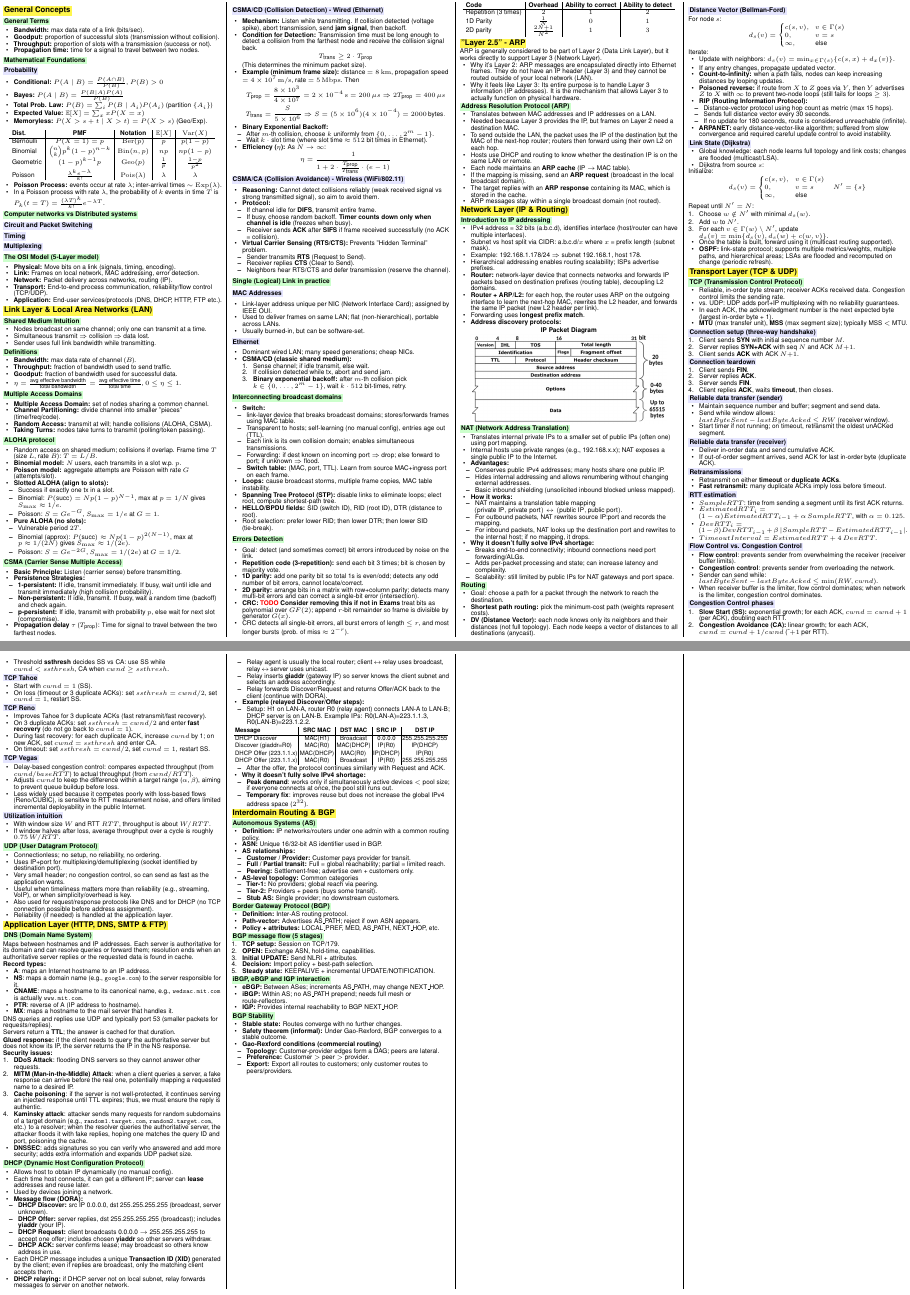
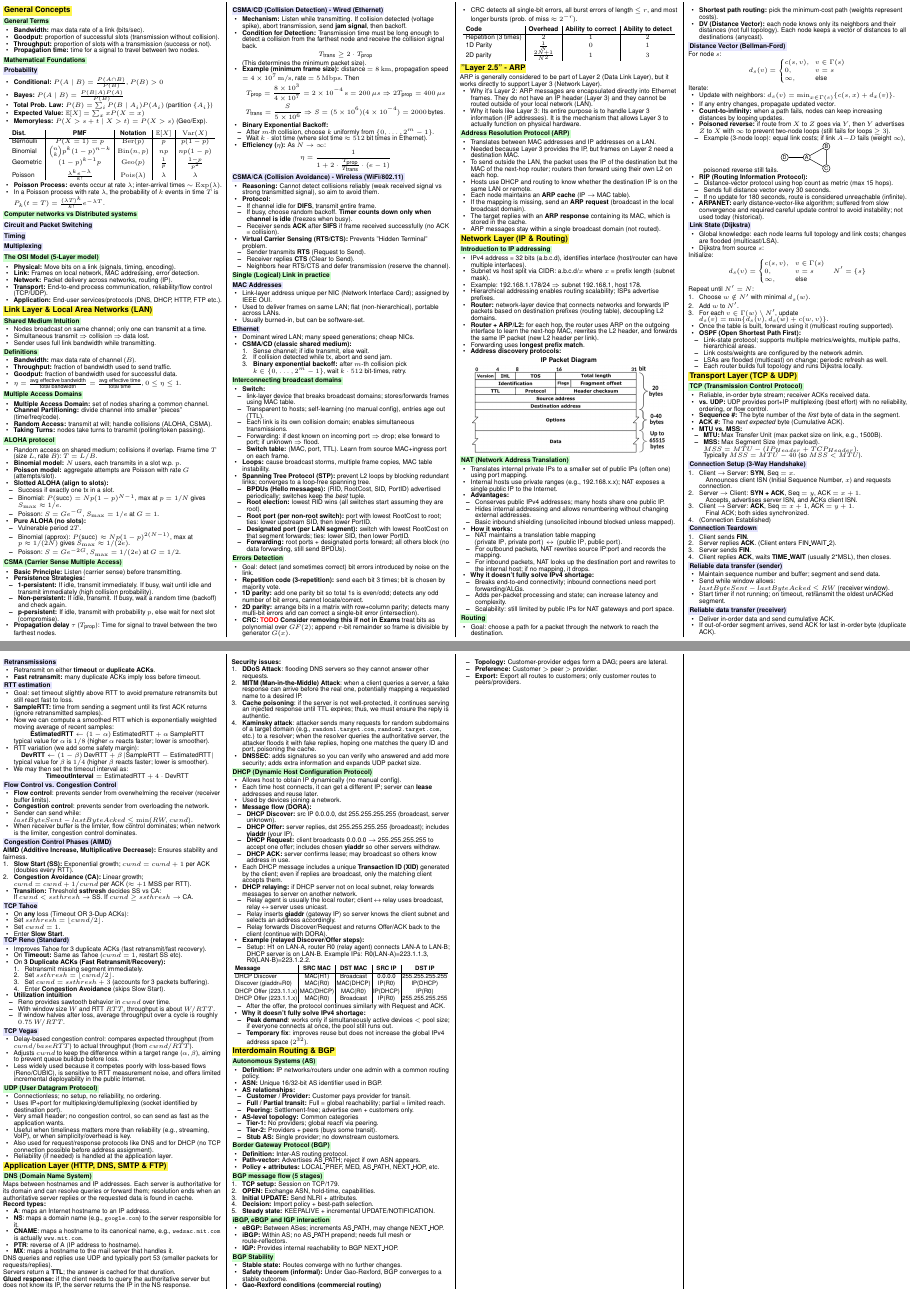
Before and after one commit to ArieLevental/networks_cheatsheet, a LaTeX document (networks_cheatsheet.tex, which reads subjects/link_layer.tex, subjects/network_layer.tex, subjects/transport_layer.tex): two parts of pages 1 and 2 of 2, joined at a grey line, cut so that both start at the same text. Compiled offline with pdfLaTeX.

Commit message:
Improvements to TCP, STP, Poisoned reverse

```diff
--- a/subjects/link_layer.tex
+++ b/subjects/link_layer.tex
@@ -116,9 +116,14 @@
 		\item \textbf{Switch table:} (MAC, port, TTL). Learn from source MAC+ingress port on each frame.
     \end{itemize}
     \item \textbf{Loops:} cause broadcast storms, multiple frame copies, MAC table instability.
-	\item \textbf{Spanning Tree Protocol (STP):} disable links to eliminate loops; elect root, compute shortest-path tree.
-	\item \textbf{HELLO/BPDU fields:} SID (switch ID), RID (root ID), DTR (distance to root).
-	\item Root selection: prefer lower RID; then lower DTR; then lower SID (tie-break).
+	\item \textbf{Spanning Tree Protocol (STP):} prevent L2 loops by blocking redundant links; converges to a loop-free spanning tree.
+	\begin{itemize}
+		\item \textbf{BPDUs (Hello messages):} (RID, RootCost, SID, PortID) advertised periodically; switches keep the \emph{best} tuple.
+		\item \textbf{Root election:} lowest RID wins (all switches start assuming they are root).
+		\item \textbf{Root port (per non-root switch):} port with lowest RootCost to root; ties: lower upstream SID, then lower PortID.
+		\item \textbf{Designated port (per LAN segment):} switch with lowest RootCost on that segment forwards; ties: lower SID, then lower PortID.
+		\item \textbf{Forwarding:} root ports + designated ports forward; all others block (no data forwarding, still send BPDUs).
+	\end{itemize}
 \end{itemize}
 
 \subsection{Errors Detection}
--- a/subjects/network_layer.tex
+++ b/subjects/network_layer.tex
@@ -64,13 +64,26 @@ Iterate:
 \begin{itemize}
 	\item \textbf{Count-to-infinity:} when a path fails, nodes can keep increasing distances by looping updates.
 	\item \textbf{Poisoned reverse:} if route from $X$ to $Z$ goes via $Y$, then $Y$ advertises $Z$ to $X$ with $\infty$ to prevent two-node loops (still fails for loops $\ge 3$).
+	\begin{itemize}
+	\item Example (3-node loop): equal link costs; if link $A{-}D$ fails (weight $\infty$), poisoned reverse still fails.
+	\begin{tikzpicture}[scale=0.8, every node/.style={circle, draw, inner sep=0.6pt, font=\tiny}, >=latex]
+		\node (D) at (0,0) {D};
+		\node (A) at (0.9,0) {A};
+		\node (B) at (1.7,0.45) {B};
+		\node (C) at (1.7,-0.45) {C};
+		\draw (D) -- (A);
+		\draw (A) -- (B);
+		\draw (A) -- (C);
+		\draw (B) -- (C);
+	\end{tikzpicture}
+	\end{itemize}
 	\item \textbf{RIP (Routing Information Protocol):}
 	\begin{itemize}
 		\item Distance-vector protocol using hop count as metric (max 15 hops).
 		\item Sends full distance vector every 30 seconds.
 		\item If no update for 180 seconds, route is considered unreachable (infinite).
 	\end{itemize}
-	\item \textbf{ARPANET:} early distance-vector-like algorithm; suffered from slow convergence and required careful update control to avoid instability.
+	\item \textbf{ARPANET:} early distance-vector-like algorithm; suffered from slow convergence and required careful update control to avoid instability; not used today (historical).
 \end{itemize}
 
 \subsubsection{Link State (Dijkstra)}
@@ -93,5 +106,11 @@ Repeat until $N'=N$:
 
 \begin{itemize}
 	\item Once the table is built, forward using it (multicast routing supported).
-	\item \textbf{OSPF:} link-state protocol; supports multiple metrics/weights, multiple paths, and hierarchical areas; LSAs are flooded and recomputed on change (periodic refresh).
+	\item \textbf{OSPF (Open Shortest Path First):}
+	\begin{itemize}
+		\item Link-state protocol; supports multiple metrics/weights, multiple paths, hierarchical areas.
+		\item Link costs/weights are configured by the network admin.
+		\item LSAs are flooded (multicast) on change; periodic refresh as well.
+		\item Each router builds full topology and runs Dijkstra locally.
+	\end{itemize}
 \end{itemize}
--- a/subjects/transport_layer.tex
+++ b/subjects/transport_layer.tex
@@ -2,25 +2,34 @@
 
 \subsection{TCP (Transmission Control Protocol)}
 \begin{itemize}
-	\item Reliable, in-order byte stream; receiver ACKs received data. Congestion control limits the sending rate.
-	\item vs. UDP: UDP adds port+IP multiplexing with no reliability guarantees.
-	\item In each ACK, the acknowledgment number is the next expected byte (largest in-order byte + 1).
-	\item \textbf{MTU} (max transfer unit), \textbf{MSS} (max segment size); typically MSS $<$ MTU.
+    \item Reliable, in-order byte stream; receiver ACKs received data.
+    \item \textbf{vs. UDP:} UDP provides port+IP multiplexing (best effort) with no reliability, ordering, or flow control.
+    \item \textbf{Sequence \#:} The byte number of the \textit{first} byte of data in the segment.
+    \item \textbf{ACK \#:} The \textit{next expected} byte (Cumulative ACK).
+    \item \textbf{MTU vs. MSS:}
+    \begin{itemize}
+        \item \textbf{MTU:} Max Transfer Unit (max packet size on link, e.g., 1500B).
+        \item \textbf{MSS:} Max Segment Size (max payload). $MSS = MTU - (IP_{Header} + TCP_{Header})$. \\ Typically $MSS = MTU - 40$ (so $MSS < MTU$).
+    \end{itemize}
 \end{itemize}
 
-\subsubsection{Connection setup (three-way handshake)}
+\subsubsection{Connection Setup (3-Way Handshake)}
 \begin{enumerate}
-	\item Client sends \textbf{SYN} with initial sequence number $M$.
-	\item Server replies \textbf{SYN+ACK} with seq $N$ and ACK $M{+}1$.
-	\item Client sends \textbf{ACK} with ACK $N{+}1$.
+	\item Client $\to$ Server: \textbf{SYN}, Seq $= x$.\\
+	\quad Announces client ISN (Initial Sequence Number, $x$) and requests connection.
+	\item Server $\to$ Client: \textbf{SYN + ACK}, Seq $= y$, ACK $= x+1$.\\
+	\quad Accepts, advertises server ISN, and ACKs client ISN.
+	\item Client $\to$ Server: \textbf{ACK}, Seq $= x+1$, ACK $= y+1$.\\
+	\quad Final ACK; both sides synchronized.
+    \item (Connection Established)
 \end{enumerate}
 
-\subsubsection{Connection teardown}
+\subsubsection{Connection Teardown}
 \begin{enumerate}
-	\item Client sends \textbf{FIN}.
-	\item Server replies \textbf{ACK}.
-	\item Server sends \textbf{FIN}.
-	\item Client replies \textbf{ACK}, waits \textbf{timeout}, then closes.
+    \item Client sends \textbf{FIN}.
+    \item Server replies \textbf{ACK}. (Client enters FIN\_WAIT\_2).
+    \item Server sends \textbf{FIN}.
+    \item Client replies \textbf{ACK}, waits \textbf{TIME\_WAIT} (usually 2*MSL), then closes.
 \end{enumerate}
 
 \subsubsection{Reliable data transfer (sender)}
@@ -44,10 +53,16 @@
 
 \subsubsection{RTT estimation}
 \begin{itemize}
-	\item $SampleRTT$: time from sending a segment until its first ACK returns.
-	\item $EstimatedRTT_i = (1-\alpha)EstimatedRTT_{i-1} + \alpha\,SampleRTT$, with $\alpha=0.125$.
-	\item $DevRTT_i = (1-\beta)DevRTT_{i-1} + \beta\,|SampleRTT-EstimatedRTT_{i-1}|$.
-	\item $TimeoutInterval = EstimatedRTT + 4\,DevRTT$.
+	\item Goal: set timeout slightly above RTT to avoid premature retransmits but still react fast to loss.
+	\item \textbf{SampleRTT:} time from sending a segment until its first ACK returns (ignore retransmitted samples).
+	\item Now we can compute a smoothed RTT which is exponentially weighted moving average of recent samples:
+	\[ \textbf{EstimatedRTT} \leftarrow (1-\alpha)\,\text{EstimatedRTT} + \alpha\,\text{SampleRTT}\]
+	typical value for $\alpha$ is $1/8$ (higher $\alpha$ reacts faster; lower is smoother).
+	\item RTT variation (we add some safety margin):
+	\[ \textbf{DevRTT} \leftarrow (1-\beta)\,\text{DevRTT} + \beta\,|\text{SampleRTT} - \text{EstimatedRTT}|\]
+	typical value for $\beta$ is $1/4$ (higher $\beta$ reacts faster; lower is smoother).
+	\item We may then set the timeout interval as:
+	\[ 	\textbf{TimeoutInterval} = \text{EstimatedRTT} + 4\cdot \text{DevRTT} \]
 \end{itemize}
 
 \subsubsection{Flow Control vs. Congestion Control}
@@ -58,27 +73,41 @@
 	\item When receiver buffer is the limiter, flow control dominates; when network is the limiter, congestion control dominates.
 \end{itemize}
 
-\subsubsection{Congestion Control phases}
+\subsubsection{Congestion Control Phases (AIMD)}
+\textbf{AIMD (Additive Increase, Multiplicative Decrease):} Ensures stability and fairness.
 \begin{enumerate}
-	\item \textbf{Slow Start (SS):} exponential growth; for each ACK, $cwnd = cwnd + 1$ (per ACK), doubling each RTT.
-	\item \textbf{Congestion Avoidance (CA):} linear growth; for each ACK, $cwnd = cwnd + 1/cwnd$ (\textasciitilde$+1$ per RTT).
+    \item \textbf{Slow Start (SS):} Exponential growth; $cwnd = cwnd + 1$ per ACK (doubles every RTT).
+    \item \textbf{Congestion Avoidance (CA):} Linear growth; $cwnd = cwnd + 1/cwnd$ per ACK ($\approx +1$ MSS per RTT).
 \end{enumerate}
 \begin{itemize}
-	\item Threshold \textbf{ssthresh} decides SS vs CA: use SS while $cwnd < ssthresh$, CA when $cwnd \ge ssthresh$.
+    \item \textbf{Transition:} Threshold \textbf{ssthresh} decides SS vs CA: \\ If $cwnd < ssthresh \to$ SS. If $cwnd \ge ssthresh \to$ CA.
 \end{itemize}
 
 \subsubsection{TCP Tahoe}
 \begin{itemize}
-	\item Start with $cwnd=1$ (SS).
-	\item On loss (timeout or 3 duplicate ACKs): set $ssthresh = cwnd/2$, set $cwnd=1$, restart SS.
+    \item On \textbf{any} loss (Timeout OR 3-Dup ACKs):
+    \item Set $ssthresh = \lfloor cwnd/2 \rfloor$.
+    \item Set $cwnd = 1$.
+    \item Enter \textbf{Slow Start}.
 \end{itemize}
 
-\subsubsection{TCP Reno}
+\subsubsection{TCP Reno (Standard)}
 \begin{itemize}
 	\item Improves Tahoe for 3 duplicate ACKs (fast retransmit/fast recovery).
-	\item On 3 duplicate ACKs: set $ssthresh = cwnd/2$ and enter \textbf{fast recovery} (do not go back to $cwnd=1$).
-	\item During fast recovery: for each duplicate ACK, increase $cwnd$ by 1; on new ACK, set $cwnd = ssthresh$ and enter CA.
-	\item On timeout: set $ssthresh = cwnd/2$, set $cwnd=1$, restart SS.
+    \item On \textbf{Timeout:} Same as Tahoe ($cwnd=1$, restart SS etc).
+    \item On \textbf{3 Duplicate ACKs (Fast Retransmit/Recovery):}
+    \begin{enumerate}
+        \item Retransmit missing segment immediately.
+        \item Set $ssthresh = \lfloor cwnd/2 \rfloor$.
+        \item Set $cwnd = ssthresh + 3$ (accounts for 3 packets buffering).
+        \item Enter \textbf{Congestion Avoidance} (skips Slow Start).
+    \end{enumerate}
+	\item \textbf{Utilization intuition}
+	\begin{itemize}
+		\item Reno provides sawtooth behavior in $cwnd$ over time.
+		\item With window size $W$ and RTT $RTT$, throughput is about $W/RTT$.
+		\item If window halves after loss, average throughput over a cycle is roughly $0.75\,W/RTT$.
+	\end{itemize}
 \end{itemize}
 
 \subsubsection{TCP Vegas}
@@ -86,12 +115,6 @@
 	\item Delay-based congestion control: compares expected throughput (from $cwnd/baseRTT$) to actual throughput (from $cwnd/RTT$).
 	\item Adjusts $cwnd$ to keep the difference within a target range (\textbf{$\alpha$}, \textbf{$\beta$}), aiming to prevent queue buildup before loss.
 	\item Less widely used because it competes poorly with loss-based flows (Reno/CUBIC), is sensitive to RTT measurement noise, and offers limited incremental deployability in the public Internet.
-\end{itemize}
-
-\subsubsection{Utilization intuition}
-\begin{itemize}
-	\item With window size $W$ and RTT $RTT$, throughput is about $W/RTT$.
-	\item If window halves after loss, average throughput over a cycle is roughly $0.75\,W/RTT$.
 \end{itemize}
 
 \subsection{UDP (User Datagram Protocol)}
```
Also changed, not shown: networks_cheatsheet.pdf.
